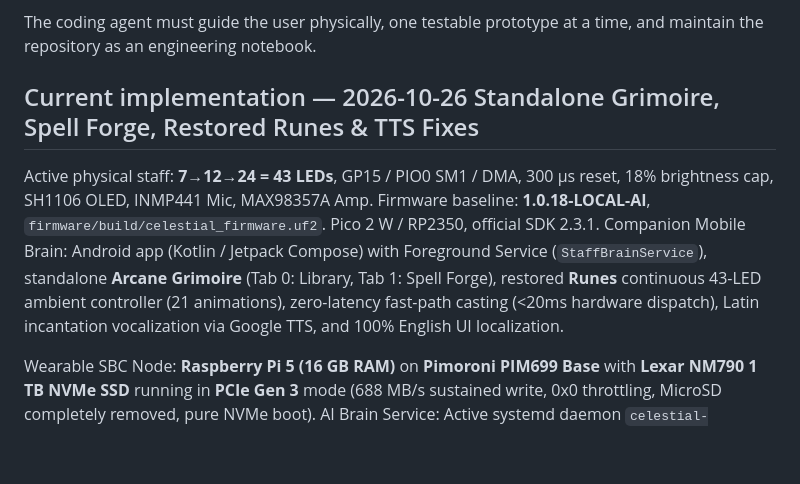
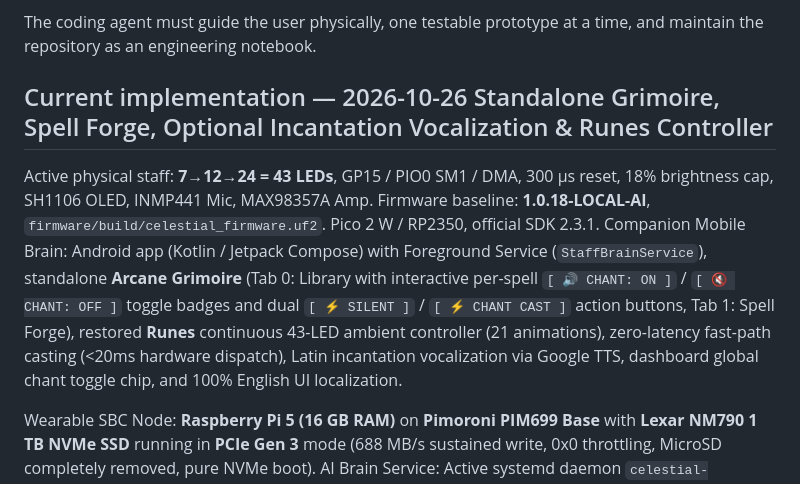
Before and after one commit to DerAndr/celestial_engine_project, a Markdown page: PROJECT.md, the part around the change. GitHub-like rendering; blank space fills up the shorter version.

```diff
--- a/PROJECT.md
+++ b/PROJECT.md
@@ -5,11 +5,11 @@ Build a working interactive AI staff quickly from the hardware already purchased
 
 The coding agent must guide the user physically, one testable prototype at a time, and maintain the repository as an engineering notebook.
 
-## Current implementation — 2026-10-26 Standalone Grimoire, Spell Forge, Restored Runes & TTS Fixes
+## Current implementation — 2026-10-26 Standalone Grimoire, Spell Forge, Optional Incantation Vocalization & Runes Controller
 
 Active physical staff: **7→12→24 = 43 LEDs**, GP15 / PIO0 SM1 / DMA, 300 µs reset, 18% brightness cap, SH1106 OLED, INMP441 Mic, MAX98357A Amp.
 Firmware baseline: **1.0.18-LOCAL-AI**, `firmware/build/celestial_firmware.uf2`. Pico 2 W / RP2350, official SDK 2.3.1.
-Companion Mobile Brain: Android app (Kotlin / Jetpack Compose) with Foreground Service (`StaffBrainService`), standalone **Arcane Grimoire** (Tab 0: Library, Tab 1: Spell Forge), restored **Runes** continuous 43-LED ambient controller (21 animations), zero-latency fast-path casting (<20ms hardware dispatch), Latin incantation vocalization via Google TTS, and 100% English UI localization.
+Companion Mobile Brain: Android app (Kotlin / Jetpack Compose) with Foreground Service (`StaffBrainService`), standalone **Arcane Grimoire** (Tab 0: Library with interactive per-spell `[ 🔊 CHANT: ON ]` / `[ 🔇 CHANT: OFF ]` toggle badges and dual `[ ⚡ SILENT ]` / `[ ⚡ CHANT CAST ]` action buttons, Tab 1: Spell Forge), restored **Runes** continuous 43-LED ambient controller (21 animations), zero-latency fast-path casting (<20ms hardware dispatch), Latin incantation vocalization via Google TTS, dashboard global chant toggle chip, and 100% English UI localization.
 
 Wearable SBC Node: **Raspberry Pi 5 (16 GB RAM)** on **Pimoroni PIM699 Base** with **Lexar NM790 1 TB NVMe SSD** running in **PCIe Gen 3** mode (688 MB/s sustained write, 0x0 throttling, MicroSD completely removed, pure NVMe boot).
 AI Brain Service: Active systemd daemon `celestial-brain.service` listening on UDP port 5005. Features both **100% Autonomous Offline AI** (`whisper.cpp` + Ollama `llama3.2:1b`/`gemma2:2b` + `piper` C++ ONNX) and **Hybrid Cloud Core** (OpenRouter + Edge-TTS) with seamless automatic failover.
```
Also changed, not shown: docs/experiments/050-standalone-grimoire-spell-forge-and-runes-controller.md (+15 -1 lines).
